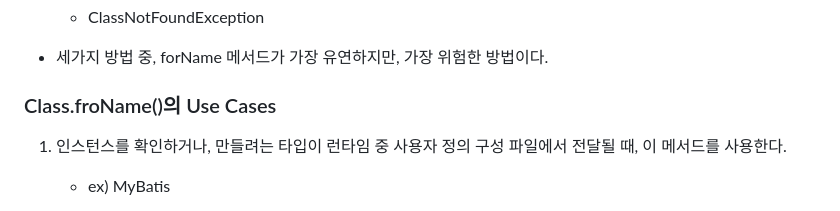
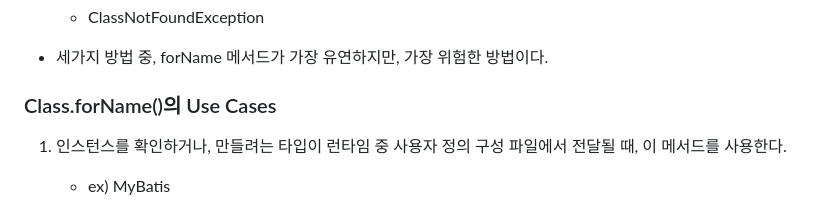
Before and after one commit to Iol-lshh/style-guide, a Markdown page: java/reflection/02_Class_객체.md, the part around the change. GitHub-like rendering.

```diff
--- a/java/reflection/02_Class_객체.md
+++ b/java/reflection/02_Class_객체.md
@@ -72,7 +72,7 @@ Class intClass = Class.forName("int"); // Runtime Error
 
 - 세가지 방법 중, forName 메서드가 가장 유연하지만, 가장 위험한 방법이다.
 
-### Class.froName()의 Use Cases
+### Class.forName()의 Use Cases
 1. 인스턴스를 확인하거나, 만들려는 타입이 런타임 중 사용자 정의 구성 파일에서 전달될 때, 이 메서드를 사용한다.
     - ex) MyBatis
 
```
Also changed, not shown: java/reflection/03_Constructor_객체.md (+6 -6 lines), java/reflection/04_Field_객체.md (added, +23 -0 lines).
